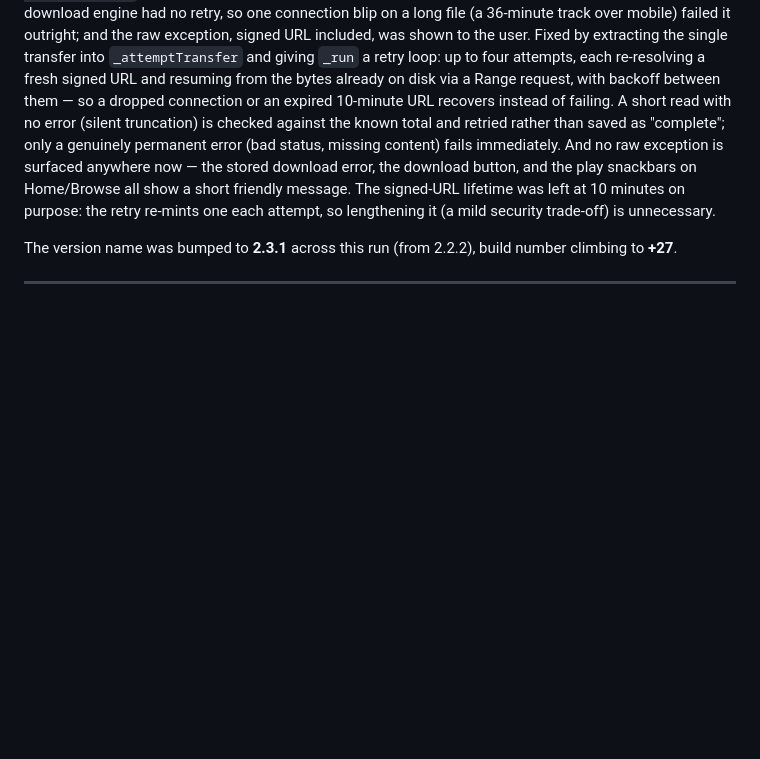
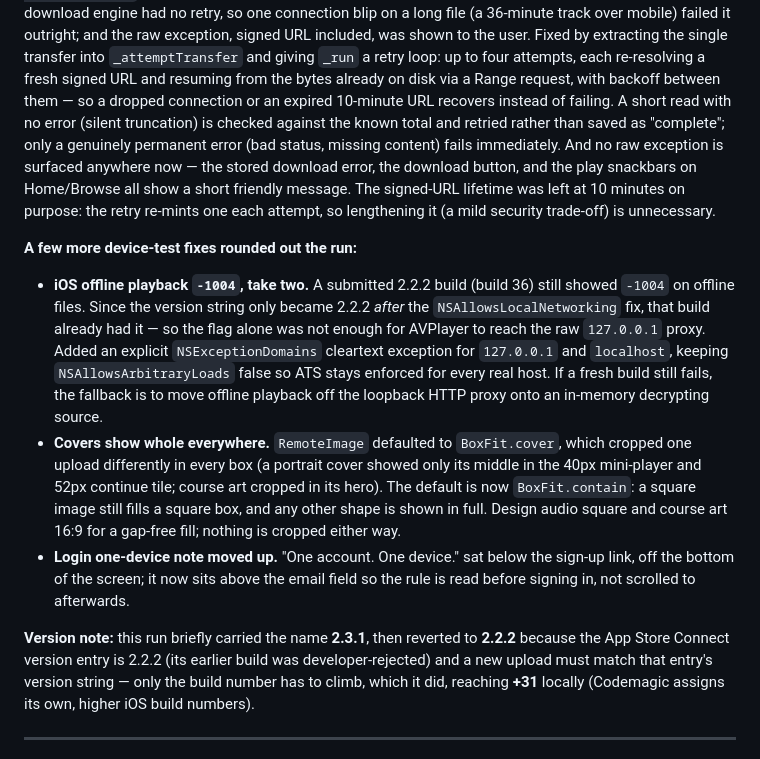
Before and after one commit to cyberking-coder/Rishi_app2, a Markdown page: PROJECT_LOG.md, the part around one of its changes. Drawn GitHub-style; blank space fills up the shorter version.

Commit message:
PROJECT_LOG: record the -1004 second fix, whole-image covers, login note, and 2.3.1->2.2.2 revert
Co-Authored-By: Claude Opus 4.8 <noreply@anthropic.com>
Claude-Session: https://claude.ai/code/session_01RGb8yEEt9J4juZUSabzN3b

```diff
--- a/PROJECT_LOG.md
+++ b/PROJECT_LOG.md
@@ -1471,8 +1471,31 @@ Home/Browse all show a short friendly message. The signed-URL lifetime was left
 at 10 minutes on purpose: the retry re-mints one each attempt, so lengthening
 it (a mild security trade-off) is unnecessary.
 
-The version name was bumped to **2.3.1** across this run (from 2.2.2), build
-number climbing to **+27**.
+**A few more device-test fixes rounded out the run:**
+
+* **iOS offline playback `-1004`, take two.** A submitted 2.2.2 build (build 36)
+  still showed `-1004` on offline files. Since the version string only became
+  2.2.2 *after* the `NSAllowsLocalNetworking` fix, that build already had it — so
+  the flag alone was not enough for AVPlayer to reach the raw `127.0.0.1` proxy.
+  Added an explicit `NSExceptionDomains` cleartext exception for `127.0.0.1` and
+  `localhost`, keeping `NSAllowsArbitraryLoads` false so ATS stays enforced for
+  every real host. If a fresh build still fails, the fallback is to move offline
+  playback off the loopback HTTP proxy onto an in-memory decrypting source.
+* **Covers show whole everywhere.** `RemoteImage` defaulted to `BoxFit.cover`,
+  which cropped one upload differently in every box (a portrait cover showed
+  only its middle in the 40px mini-player and 52px continue tile; course art
+  cropped in its hero). The default is now `BoxFit.contain`: a square image
+  still fills a square box, and any other shape is shown in full. Design audio
+  square and course art 16:9 for a gap-free fill; nothing is cropped either way.
+* **Login one-device note moved up.** "One account. One device." sat below the
+  sign-up link, off the bottom of the screen; it now sits above the email field
+  so the rule is read before signing in, not scrolled to afterwards.
+
+**Version note:** this run briefly carried the name **2.3.1**, then reverted to
+**2.2.2** because the App Store Connect version entry is 2.2.2 (its earlier
+build was developer-rejected) and a new upload must match that entry's version
+string — only the build number has to climb, which it did, reaching **+31**
+locally (Codemagic assigns its own, higher iOS build numbers).
 
 ---
 
```
Also changed, not shown: other parts of PROJECT_LOG.md (+1 -1 lines).
